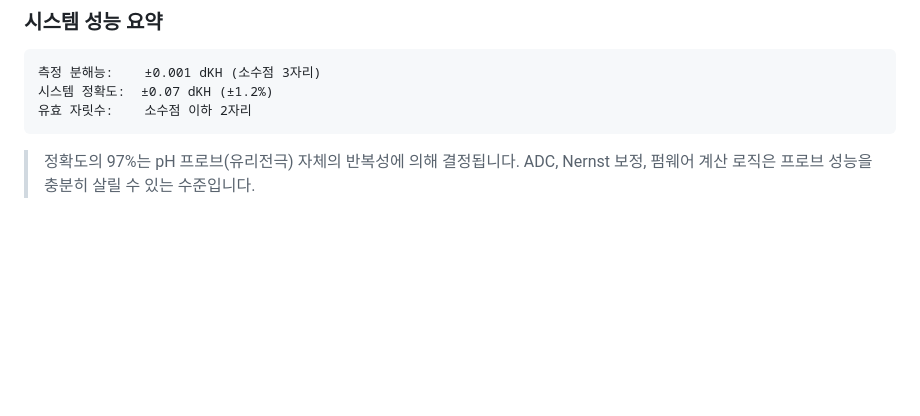
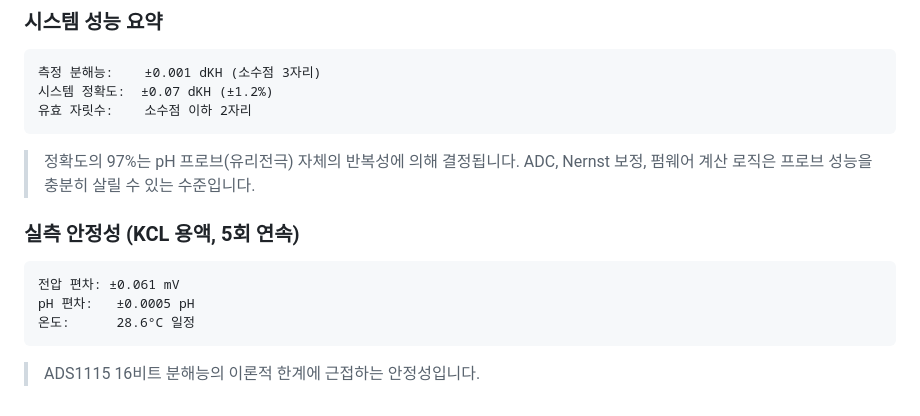
Before and after one commit to taeseokyi/reefkeeper, a Markdown page: docs/system-setup.md, the part around the change. GitHub-like rendering; blank space fills up the shorter version.

Commit message:
Add measured stability data: pH ±0.0005, voltage ±0.061mV
Real-world test results from 5 consecutive measurements in KCL
solution, near ADS1115 16-bit theoretical limit.

Co-Authored-By: Claude Opus 4.6 <noreply@anthropic.com>

````diff
--- a/docs/system-setup.md
+++ b/docs/system-setup.md
@@ -208,3 +208,13 @@ pH_corrected = 7.0 + (pH_raw − 7.0) × (273.15 + T_cal) / (273.15 + T_meas)
 ```
 
 > 정확도의 97%는 pH 프로브(유리전극) 자체의 반복성에 의해 결정됩니다. ADC, Nernst 보정, 펌웨어 계산 로직은 프로브 성능을 충분히 살릴 수 있는 수준입니다.
+
+### 실측 안정성 (KCL 용액, 5회 연속)
+
+```
+전압 편차: ±0.061 mV
+pH 편차:   ±0.0005 pH
+온도:      28.6°C 일정
+```
+
+> ADS1115 16비트 분해능의 이론적 한계에 근접하는 안정성입니다.
````
